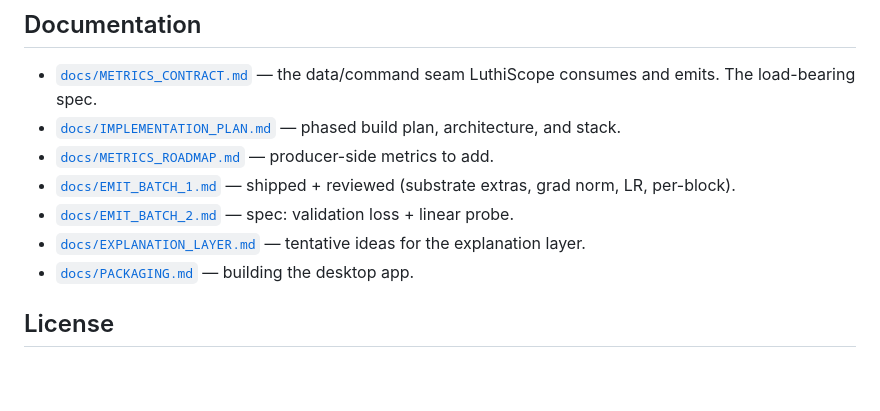
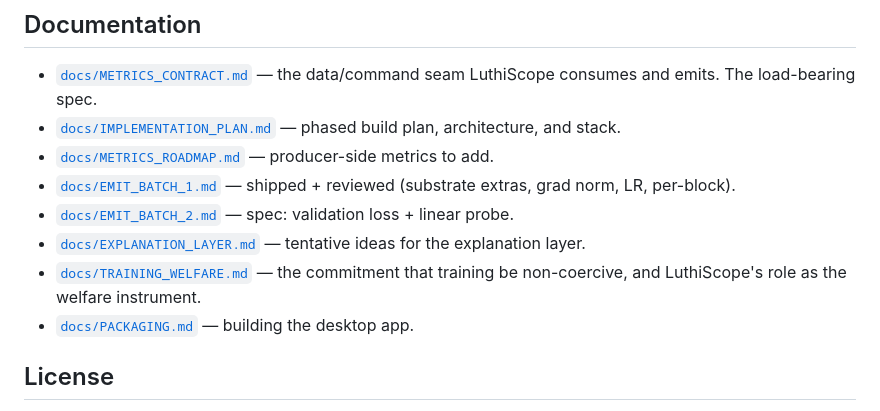
Before and after one commit to LuthiWorks/LuthiScope, a Markdown page: README.md, the part around the change. GitHub-like rendering; blank space fills up the shorter version.

```diff
--- a/README.md
+++ b/README.md
@@ -93,6 +93,8 @@ Packaged desktop app: `pyinstaller LuthiScope.spec` → `dist/LuthiScope.exe` (s
 - [`docs/EMIT_BATCH_2.md`](docs/EMIT_BATCH_2.md) — spec: validation loss + linear probe.
 - [`docs/EXPLANATION_LAYER.md`](docs/EXPLANATION_LAYER.md) — tentative ideas for the
   explanation layer.
+- [`docs/TRAINING_WELFARE.md`](docs/TRAINING_WELFARE.md) — the commitment that training
+  be non-coercive, and LuthiScope's role as the welfare instrument.
 - [`docs/PACKAGING.md`](docs/PACKAGING.md) — building the desktop app.
 
 ## License
```
Also changed, not shown: docs/TRAINING_WELFARE.md (added, +42 -0 lines).
